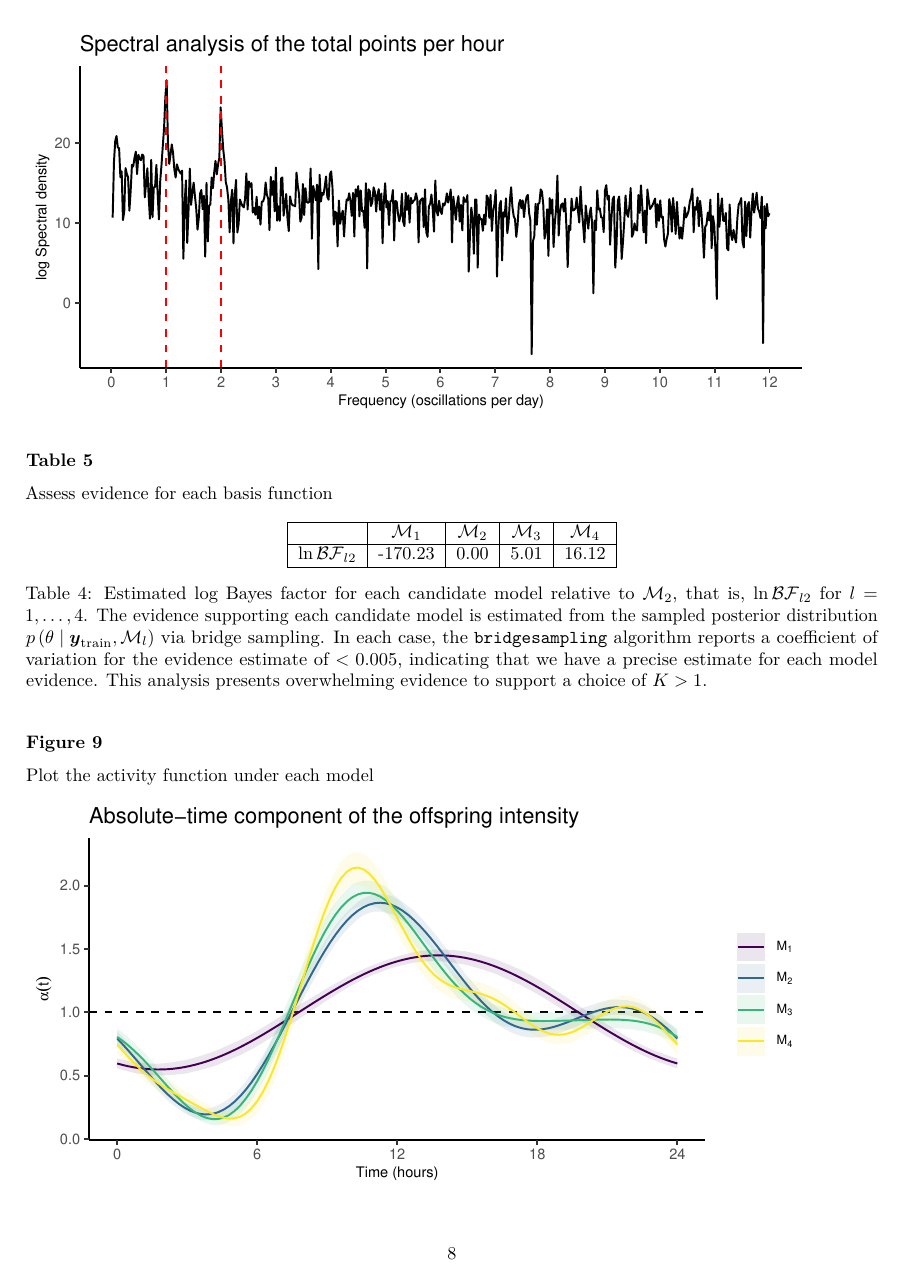
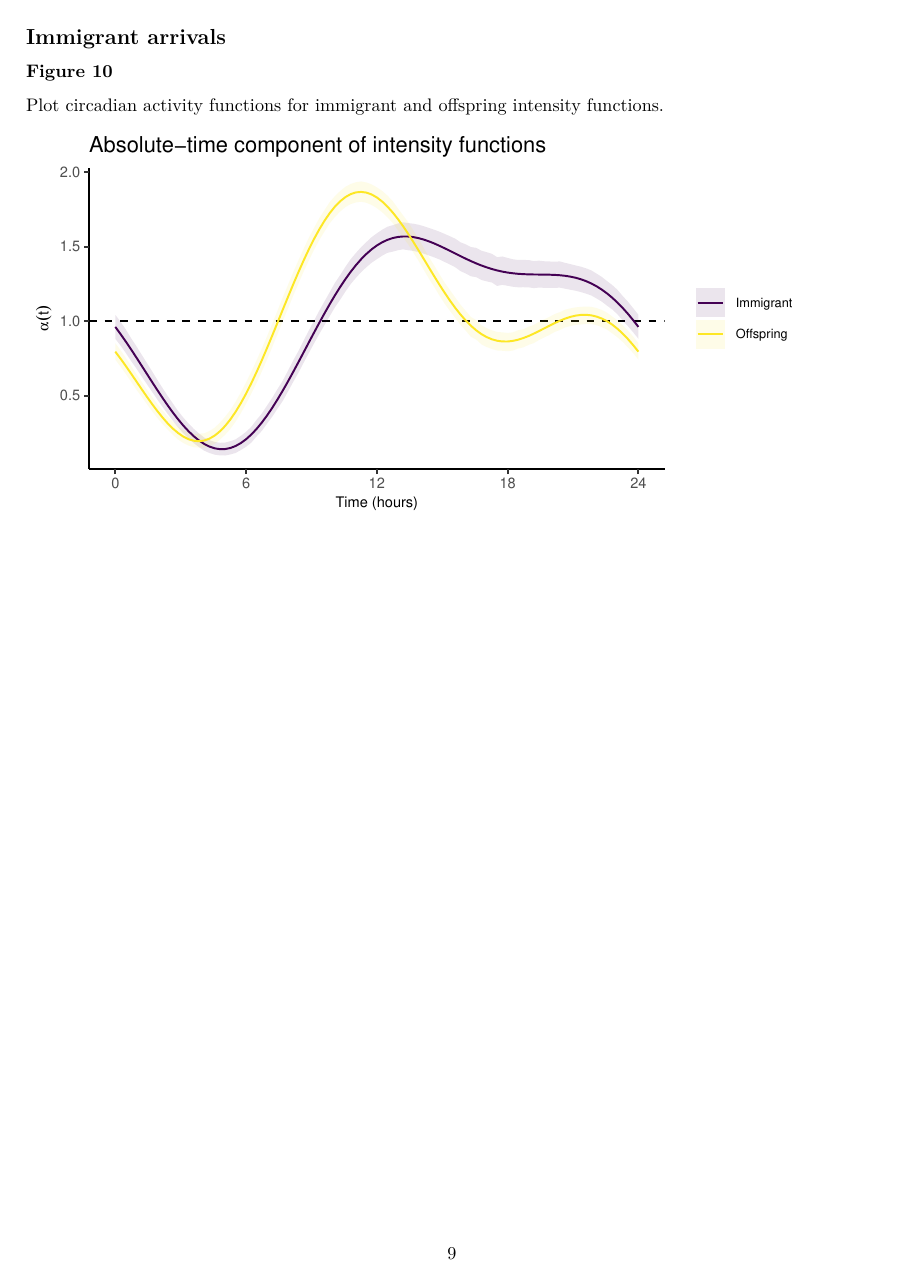
Before and after one commit to jpmeagher/modelling_online_discussion_supplement, a LaTeX document (figures_and_tables.tex): page 8 of 8 before the commit and page 9 of 9 after it. Compiled offline with pdfLaTeX.

Commit message:
final amendments to figures

```diff
--- a/figures_and_tables.tex
+++ b/figures_and_tables.tex
@@ -5,16 +5,19 @@
 \documentclass[
 ]{article}
 \usepackage{amsmath,amssymb}
-\usepackage{lmodern}
 \usepackage{iftex}
 \ifPDFTeX
   \usepackage[T1]{fontenc}
   \usepackage[utf8]{inputenc}
   \usepackage{textcomp} % provide euro and other symbols
 \else % if luatex or xetex
-  \usepackage{unicode-math}
+  \usepackage{unicode-math} % this also loads fontspec
   \defaultfontfeatures{Scale=MatchLowercase}
   \defaultfontfeatures[\rmfamily]{Ligatures=TeX,Scale=1}
+\fi
+\usepackage{lmodern}
+\ifPDFTeX\else
+  % xetex/luatex font selection
 \fi
 % Use upquote if available, for straight quotes in verbatim environments
 \IfFileExists{upquote.sty}{\usepackage{upquote}}{}
@@ -56,7 +59,7 @@
 \fi
 \IfFileExists{bookmark.sty}{\usepackage{bookmark}}{\usepackage{hyperref}}
 \IfFileExists{xurl.sty}{\usepackage{xurl}}{} % add URL line breaks if available
-\urlstyle{same} % disable monospaced font for URLs
+\urlstyle{same}
 \hypersetup{
   pdftitle={Figures and Tables},
   pdfauthor={J.P. Meagher},
@@ -65,7 +68,7 @@
 
 \title{Figures and Tables}
 \author{J.P. Meagher}
-\date{2023-09-26}
+\date{2024-04-14}
 
 \begin{document}
 \maketitle
@@ -330,4 +333,15 @@ Plot the activity function under each model
 
 \includegraphics{figures_and_tables_files/figure-latex/freq_activity_functions-1.pdf}
 
+\hypertarget{immigrant-arrivals}{%
+\subsection{Immigrant arrivals}\label{immigrant-arrivals}}
+
+\hypertarget{figure-10}{%
+\subsubsection{Figure 10}\label{figure-10}}
+
+Plot circadian activity functions for immigrant and offspring intensity
+functions.
+
+\includegraphics{figures_and_tables_files/figure-latex/immigrant_activity_function-1.pdf}
+
 \end{document}
```
Also changed, not shown: figures_and_tables.pdf, figures_and_tables_files/figure-latex/alpha_inference-1.pdf, figures_and_tables_files/figure-latex/count_spectral_density-1.pdf, figures_and_tables_files/figure-latex/crps_assessment-1.pdf, figures_and_tables_files/figure-latex/data_exploration-1.pdf, figures_and_tables_files/figure-latex/freq_activity_functions-1.pdf, figures_and_tables_files/figure-latex/gof-1.png, figures_and_tables_files/figure-latex/immigrant_activity_function-1.pdf (added), figures_and_tables_files/figure-latex/model_form-1.pdf, figures_and_tables_files/figure-latex/reply_distribution_exploration-1.pdf, figures_and_tables_files/figure-latex/reply_interval_exploration-1.pdf, 2 other files.
